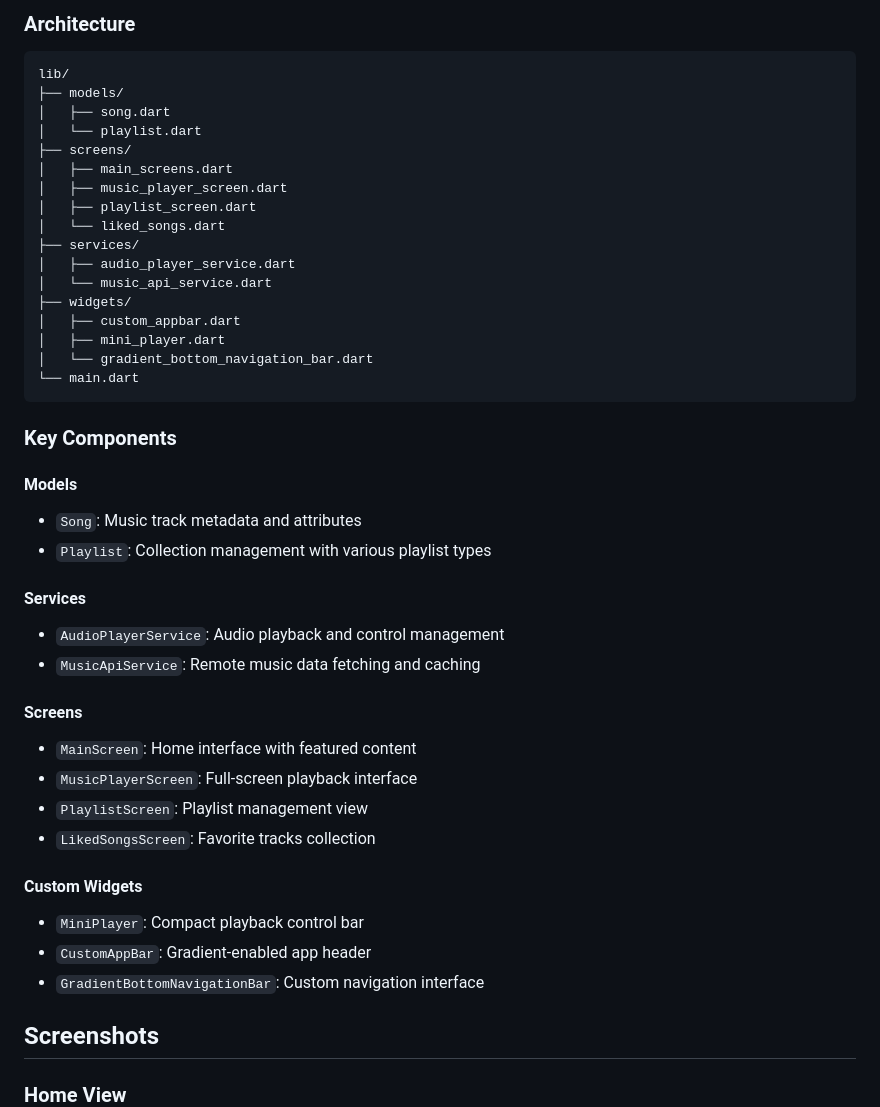
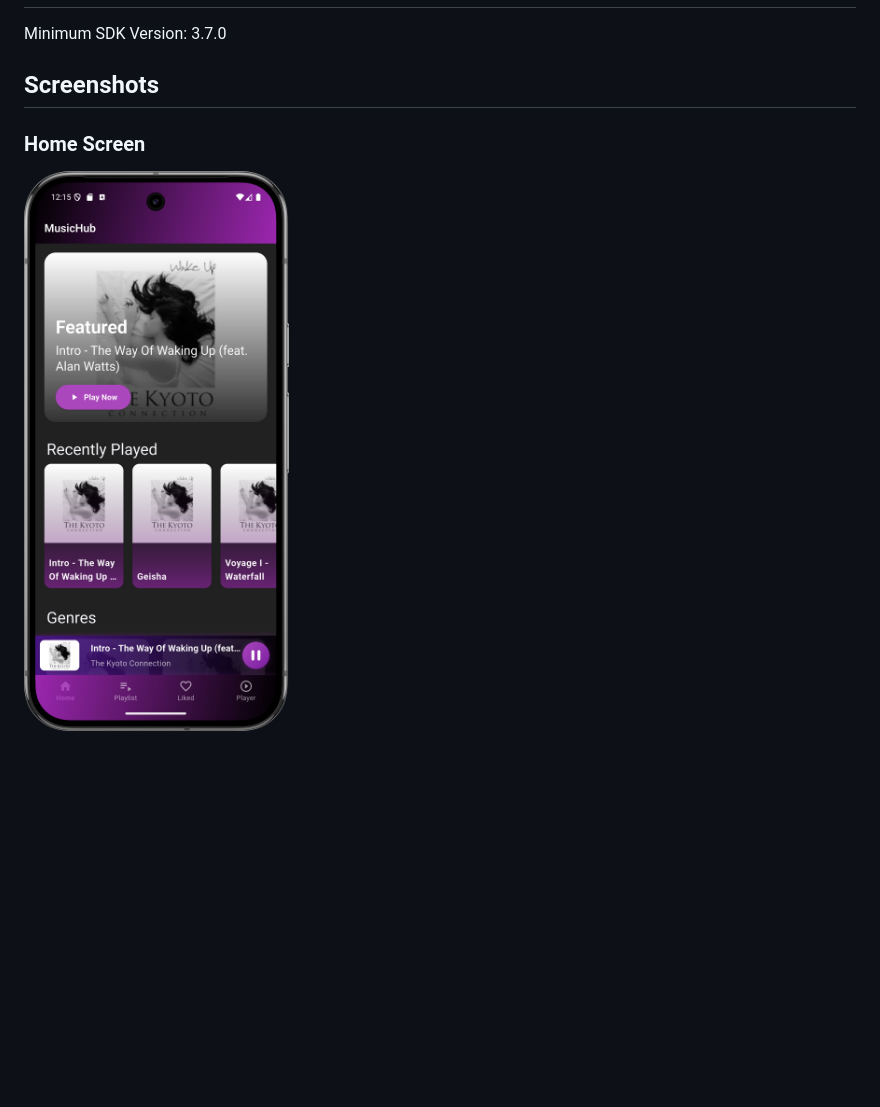
Before and after one commit to YoussefSalem582/Music-Player-App, a Markdown page: README.md, the part around one of its changes. Drawn GitHub-style; pictures changed too: img_14.png (added); blank space fills up the shorter version.

````diff
--- a/README.md
+++ b/README.md
@@ -81,52 +64,8 @@ flutter run
 
-### Architecture
-
-```
-lib/
-├── models/
-│   ├── song.dart
-│   └── playlist.dart
-├── screens/
-│   ├── main_screens.dart
-│   ├── music_player_screen.dart
-│   ├── playlist_screen.dart
-│   └── liked_songs.dart
-├── services/
-│   ├── audio_player_service.dart
-│   └── music_api_service.dart
-├── widgets/
-│   ├── custom_appbar.dart
-│   ├── mini_player.dart
-│   └── gradient_bottom_navigation_bar.dart
-└── main.dart
-```
-
-### Key Components
-
-#### Models
-
-- `Song`: Music track metadata and attributes
-- `Playlist`: Collection management with various playlist types
-
-#### Services
-
-- `AudioPlayerService`: Audio playback and control management
-- `MusicApiService`: Remote music data fetching and caching
-
-#### Screens
-
-- `MainScreen`: Home interface with featured content
-- `MusicPlayerScreen`: Full-screen playback interface
-- `PlaylistScreen`: Playlist management view
-- `LikedSongsScreen`: Favorite tracks collection
-
-#### Custom Widgets
-
-- `MiniPlayer`: Compact playback control bar
-- `CustomAppBar`: Gradient-enabled app header
-- `GradientBottomNavigationBar`: Custom navigation interface
+Minimum SDK Version: 3.7.0
 
 ## Screenshots
 
-### Home View
+### Home Screen
+<img src="img_14.png" width="300" alt="Home Screen">
 
````
Also changed, not shown: other parts of README.md (+63 -66 lines), img_17.png (added), 2 other files.
